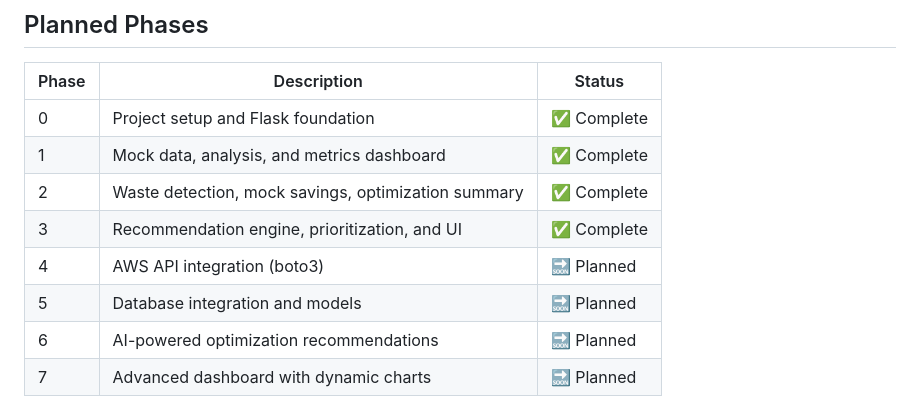
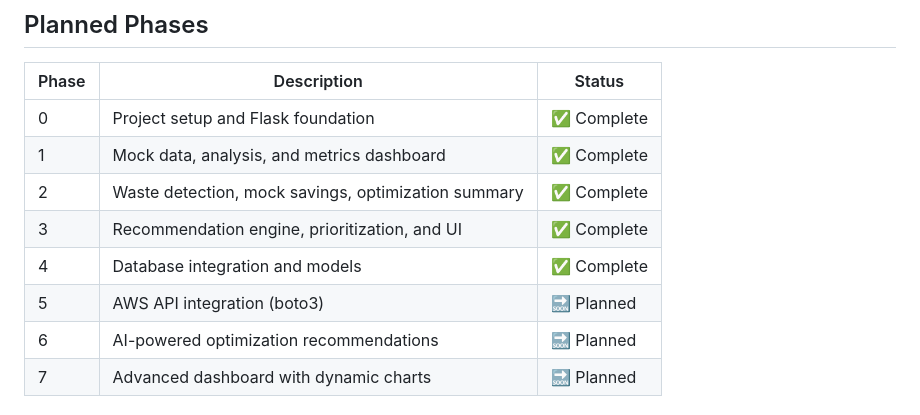
Before and after one commit to Ayushsharma7568/cloud-finops-optimizer, a Markdown page: Readme.md, the part around one of its changes. Drawn GitHub-style.

```diff
--- a/Readme.md
+++ b/Readme.md
@@ -90,8 +96,8 @@ CSV Files → data_loader → cost_analysis → waste_detector → recommendatio
 | 1 | Mock data, analysis, and metrics dashboard | ✅ Complete |
 | 2 | Waste detection, mock savings, optimization summary | ✅ Complete |
 | 3 | Recommendation engine, prioritization, and UI | ✅ Complete |
-| 4 | AWS API integration (boto3) | 🔜 Planned |
-| 5 | Database integration and models | 🔜 Planned |
+| 4 | Database integration and models | ✅ Complete |
+| 5 | AWS API integration (boto3) | 🔜 Planned |
 | 6 | AI-powered optimization recommendations | 🔜 Planned |
 | 7 | Advanced dashboard with dynamic charts | 🔜 Planned |
 
```
Also changed, not shown: other parts of Readme.md (+35 -29 lines), docs/phase4_architecture.md (added, +38 -0 lines).
